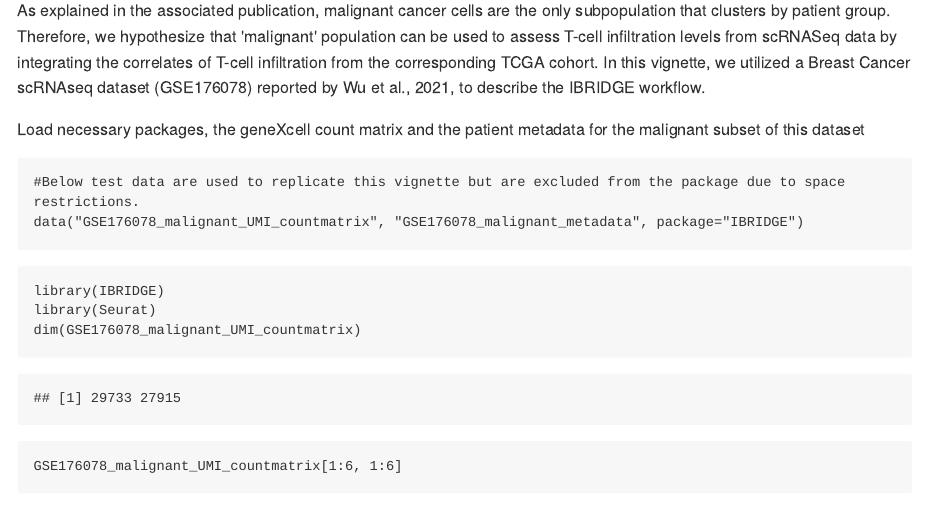
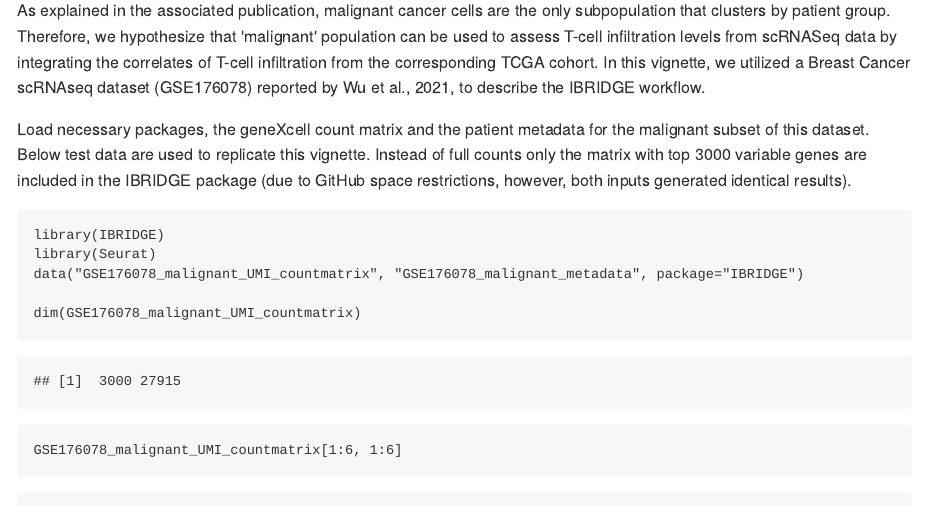
Before and after one commit to tolgaturan-github/IBRIDGE, an R Markdown document (README.rmd): the page in a window 1100 px wide, from 770 px down. The pictures show the output file README.md that the author committed with the source, drawn offline in the style of GitHub; long lines of code are wrapped.

Commit message:
README edit

````diff
--- a/README.rmd
+++ b/README.rmd
@@ -27,10 +27,10 @@ As explained in the associated publication, malignant cancer cells are the only
 
 
 Load necessary packages, the geneXcell count matrix and the patient metadata for the malignant subset of this dataset.
+Below test data are used to replicate this vignette. Instead of full counts only the matrix with top 3000 variable genes are included in the IBRIDGE package (due to GitHub space restrictions, however, both inputs generated identical results).
 ``` {r load_data, echo=TRUE, eval=TRUE}
 library(IBRIDGE)
 library(Seurat)
-#Below test data are used to replicate this vignette. Instead of full counts only the matrix with top 3000 variable genes are included in the IBRIDGE package (due to GitHub space restrictions, however, both inputs generated identical results).
 data("GSE176078_malignant_UMI_countmatrix", "GSE176078_malignant_metadata", package="IBRIDGE")
 
 dim(GSE176078_malignant_UMI_countmatrix)
````
Also changed, not shown: README.html, README.md, 2 other files.
